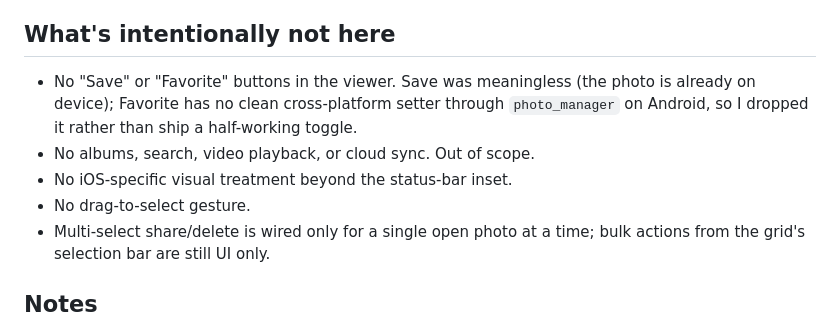
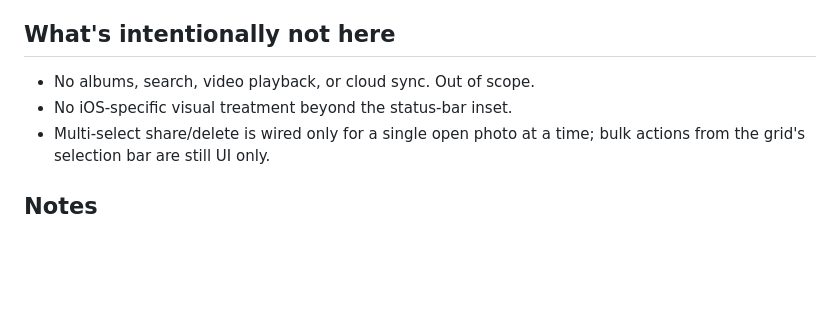
Before and after one commit to Pranavmaid/entemobilephotogallery, a Markdown page: README.md, the part around the change. Rendered like a GitHub page; blank space fills up the shorter version.

```diff
--- a/README.md
+++ b/README.md
@@ -149,10 +149,8 @@ A handful of photos report `width: 0` or absurd aspect ratios (panoramas mostly)
 
 ## What's intentionally not here
 
-- No "Save" or "Favorite" buttons in the viewer. Save was meaningless (the photo is already on device); Favorite has no clean cross-platform setter through `photo_manager` on Android, so I dropped it rather than ship a half-working toggle.
 - No albums, search, video playback, or cloud sync. Out of scope.
 - No iOS-specific visual treatment beyond the status-bar inset.
-- No drag-to-select gesture.
 - Multi-select share/delete is wired only for a single open photo at a time; bulk actions from the grid's selection bar are still UI only.
 
 ## Notes
```
